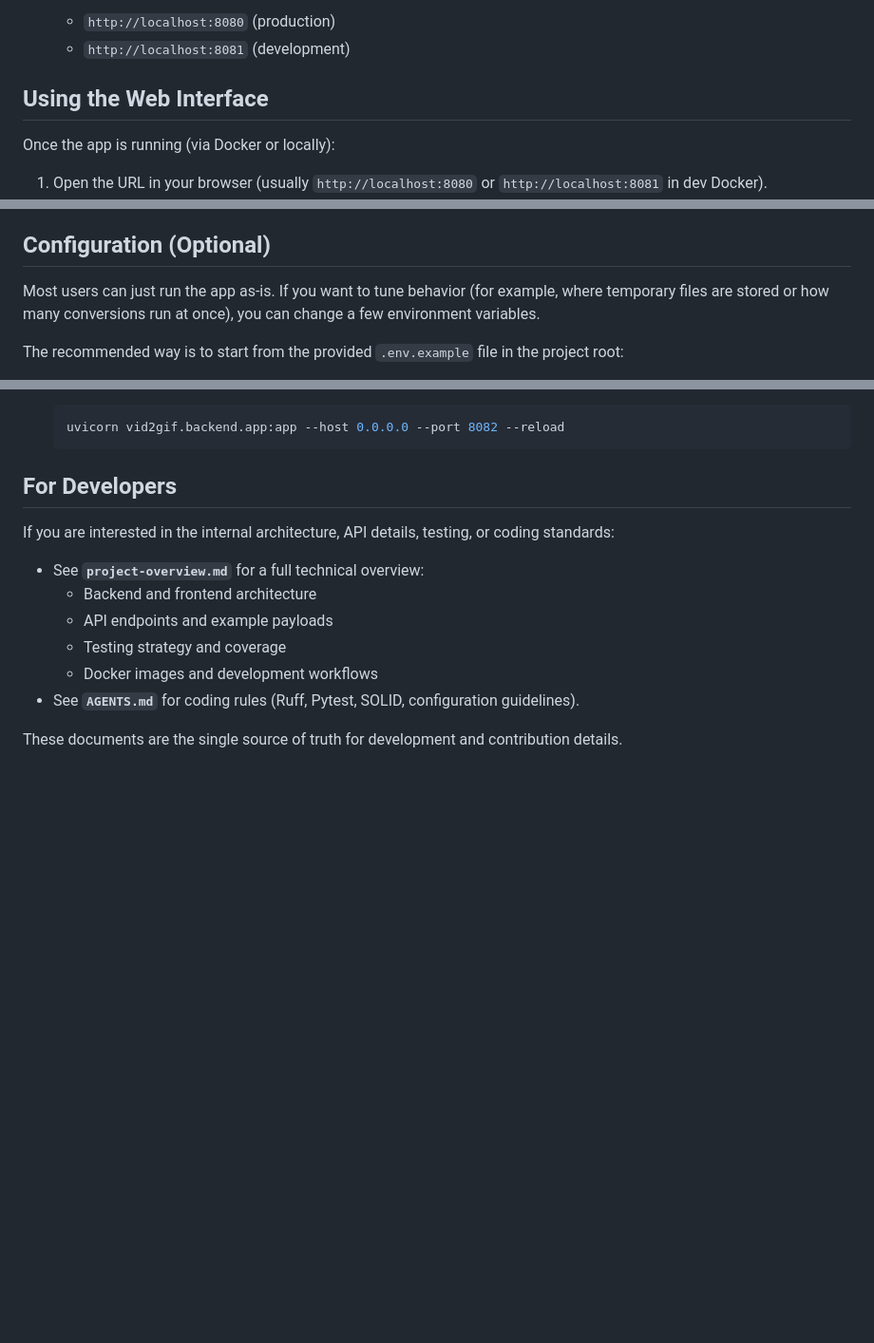
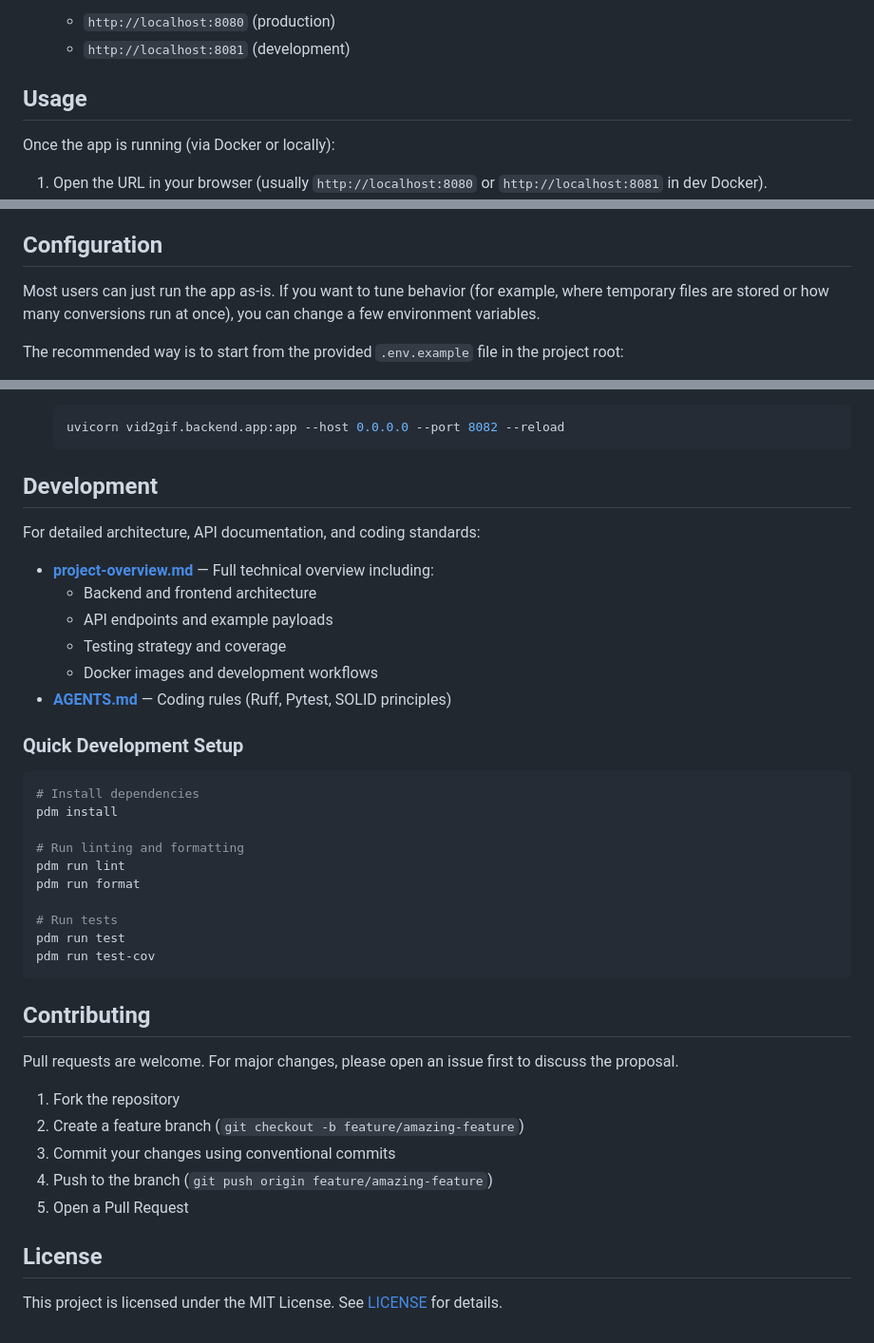
Before and after one commit to beecave-homelab/vid2gif-webui, a Markdown page: README.md, 3 parts joined by grey strips. Shown at 95% size. GitHub-like rendering; blank space fills up the shorter version.

````diff
--- a/README.md
+++ b/README.md
@@ -56,7 +108,7 @@ Use this if you prefer running the backend directly on your machine.
    - `http://localhost:8080` (production)
    - `http://localhost:8081` (development)
 
-## Using the Web Interface
+## Usage
 
 Once the app is running (via Docker or locally):
 
@@ -81,7 +133,7 @@ Once the app is running (via Docker or locally):
    - When a job finishes, download links appear below the progress bar.
    - Click a link to download each generated GIF.
 
-## Configuration (Optional)
+## Configuration
 
 Most users can just run the app as-is. If you want to tune behavior (for example, where temporary files are stored or how many conversions run at once), you can change a few environment variables.
 
@@ -133,15 +185,42 @@ Port already in use:
   uvicorn vid2gif.backend.app:app --host 0.0.0.0 --port 8082 --reload
   ```
 
-## For Developers
+## Development
 
-If you are interested in the internal architecture, API details, testing, or coding standards:
+For detailed architecture, API documentation, and coding standards:
 
-- See **`project-overview.md`** for a full technical overview:
+- **[project-overview.md](project-overview.md)** — Full technical overview including:
   - Backend and frontend architecture
   - API endpoints and example payloads
   - Testing strategy and coverage
   - Docker images and development workflows
-- See **`AGENTS.md`** for coding rules (Ruff, Pytest, SOLID, configuration guidelines).
+- **[AGENTS.md](AGENTS.md)** — Coding rules (Ruff, Pytest, SOLID principles)
 
-These documents are the single source of truth for development and contribution details.
+### Quick Development Setup
+
+```bash
+# Install dependencies
+pdm install
+
+# Run linting and formatting
+pdm run lint
+pdm run format
+
+# Run tests
+pdm run test
+pdm run test-cov
+```
+
+## Contributing
+
+Pull requests are welcome. For major changes, please open an issue first to discuss the proposal.
+
+1. Fork the repository
+2. Create a feature branch (`git checkout -b feature/amazing-feature`)
+3. Commit your changes using conventional commits
+4. Push to the branch (`git push origin feature/amazing-feature`)
+5. Open a Pull Request
+
+## License
+
+This project is licensed under the MIT License. See [LICENSE](LICENSE) for details.
````
Also changed, not shown: other parts of README.md (+55 -3 lines).
